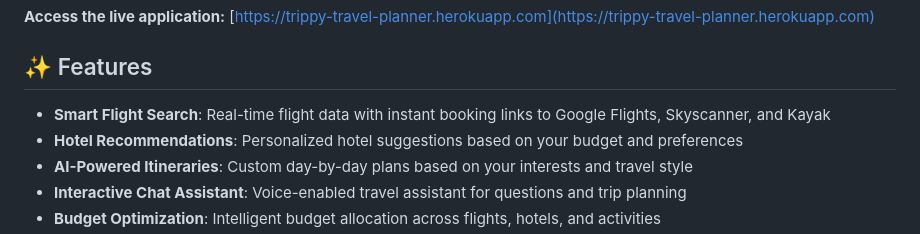
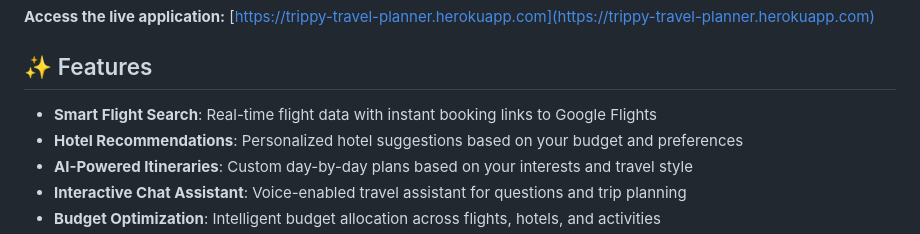
Before and after one commit to Shreya-Shindee/trippy-travel-planner, a Markdown page: README.md, the part around the change. Rendered like a GitHub page.

Commit message:
Update Smart Flight Search feature description - remove Skyscanner and Kayak

```diff
--- a/README.md
+++ b/README.md
@@ -8,7 +8,7 @@ An intelligent travel planning web application that helps you plan budget-friend
 
 ## ✨ Features
 
-- **Smart Flight Search**: Real-time flight data with instant booking links to Google Flights, Skyscanner, and Kayak
+- **Smart Flight Search**: Real-time flight data with instant booking links to Google Flights
 - **Hotel Recommendations**: Personalized hotel suggestions based on your budget and preferences
 - **AI-Powered Itineraries**: Custom day-by-day plans based on your interests and travel style
 - **Interactive Chat Assistant**: Voice-enabled travel assistant for questions and trip planning
```
